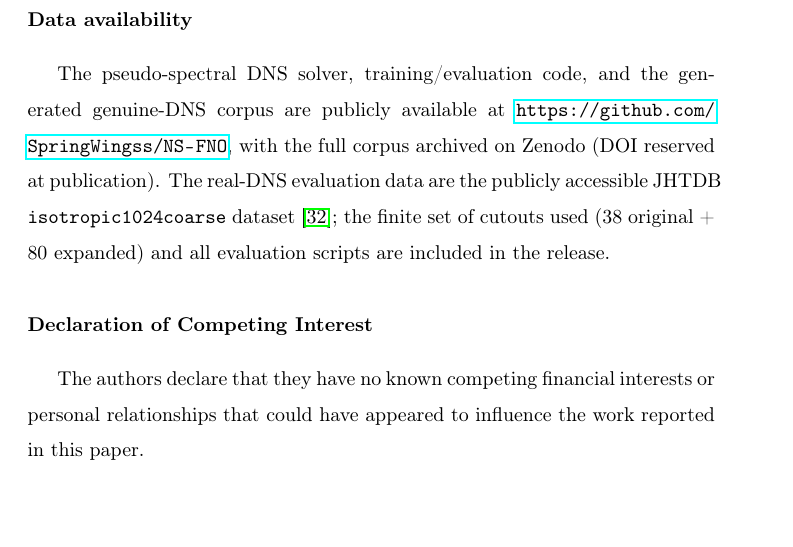
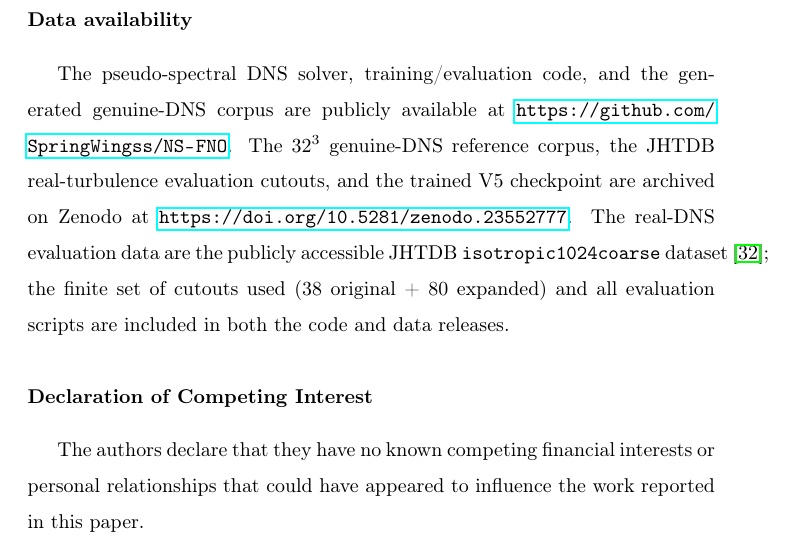
Before and after one commit to SpringWingss/NS-FNO, a LaTeX paper (paper/nsfno_paper.tex): part of page 34 of 39, cut so that both start at the same text, the shorter picture padded with empty space. Compiled offline with pdfLaTeX.

Commit message:
Data availability: plug real Zenodo DOI (10.5281/zenodo.23552777)
- README: replace 'DOI reserved at publication' with the live Zenodo DOI
  for the reference corpus + JHTDB benchmark + trained V5 checkpoint.
- paper: Data availability section now cites the published Zenodo record
  alongside the GitHub repository; PDF recompiled.

Zenodo record: https://zenodo.org/records/23552777

```diff
--- a/paper/nsfno_paper.tex
+++ b/paper/nsfno_paper.tex
@@ -915,11 +915,13 @@
 
 \section*{Data availability}
 The pseudo-spectral DNS solver, training/evaluation code, and the generated genuine-DNS
-corpus are publicly available at \url{https://github.com/SpringWingss/NS-FNO}, with the full
-corpus archived on Zenodo (DOI reserved at publication).
-The real-DNS evaluation data are the publicly accessible JHTDB
-\texttt{isotropic1024coarse} dataset~\cite{li2018jhtdb}; the finite set of cutouts used (38
-original + 80 expanded) and all evaluation scripts are included in the release.
+corpus are publicly available at \url{https://github.com/SpringWingss/NS-FNO}.
+The 32\textsuperscript{3} genuine-DNS reference corpus, the JHTDB real-turbulence
+evaluation cutouts, and the trained V5 checkpoint are archived on Zenodo at
+\url{https://doi.org/10.5281/zenodo.23552777}. The real-DNS evaluation data are the
+publicly accessible JHTDB \texttt{isotropic1024coarse} dataset~\cite{li2018jhtdb};
+the finite set of cutouts used (38 original + 80 expanded) and all evaluation scripts
+are included in both the code and data releases.
 
 \section*{Declaration of Competing Interest}
 The authors declare that they have no known competing financial interests or personal
```
Also changed, not shown: README.md, paper/nsfno_paper.pdf.
